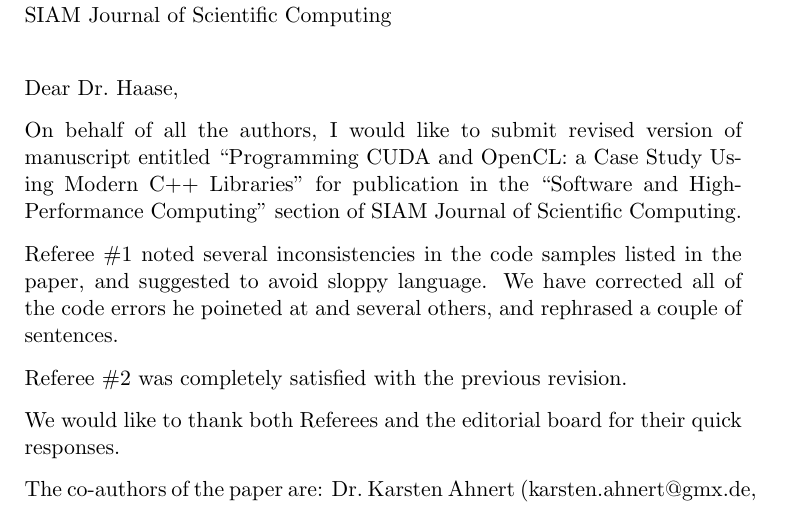
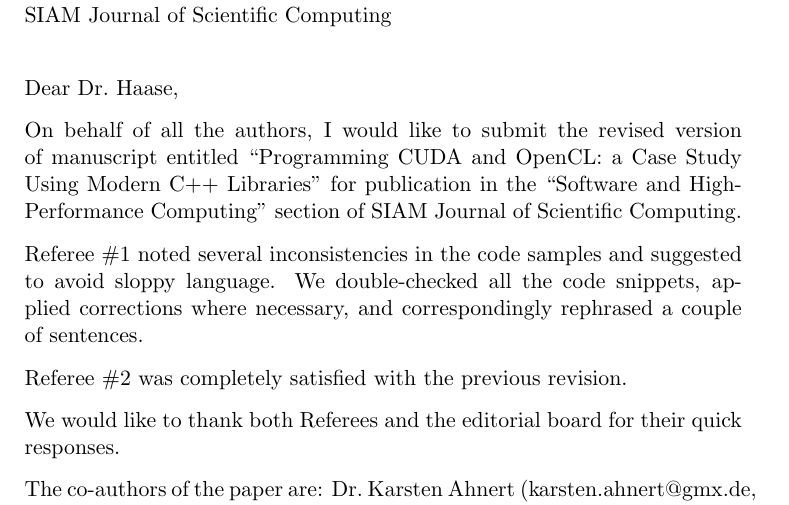
Before and after one commit to ddemidov/gpgpu_with_modern_cpp, a LaTeX letter (cover_final.tex): part of the page, cut so that both start at the same text. Compiled offline with pdfLaTeX.

Commit message:
Minor corrections to cover letter.

```diff
--- a/cover_final.tex
+++ b/cover_final.tex
@@ -17,15 +17,14 @@ email: ddemidov@ksu.ru
     }
 \opening{Dear Dr.~Haase,}
 
-On behalf of all the authors, I would like to submit revised version of
+On behalf of all the authors, I would like to submit the revised version of
 manuscript entitled ``Programming CUDA and OpenCL: a Case Study Using Modern
 C++ Libraries'' for publication in the ``Software and High-Performance
 Computing'' section of SIAM Journal of Scientific Computing.
 
-Referee \#1 noted several inconsistencies in the code samples listed in the
-paper, and suggested to avoid sloppy language. We have corrected all of the
-code errors he poineted at and several others, and rephrased a couple of
-sentences.
+Referee \#1 noted several inconsistencies in the code samples and suggested to avoid sloppy language.
+We double-checked all the code snippets, applied corrections where necessary,
+and correspondingly rephrased a couple of sentences.
 
 Referee \#2 was completely satisfied with the previous revision.
 
```
